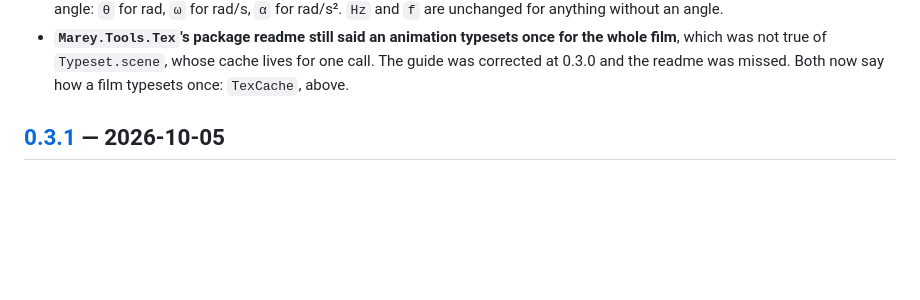
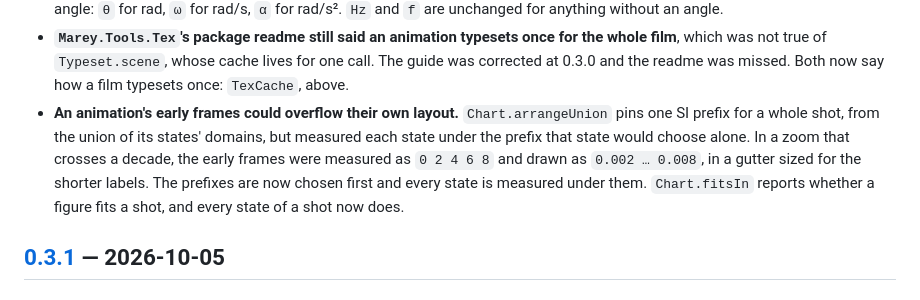
Before and after one commit to Axym-Labs/marey, a Markdown page: CHANGELOG.md, the part around the change. Rendered like a GitHub page; blank space fills up the shorter version.

Commit message:
changelog: a shot's early frames fit their own layout (D108)
Co-Authored-By: Claude Opus 5.5 <noreply@anthropic.com>

```diff
--- a/CHANGELOG.md
+++ b/CHANGELOG.md
@@ -111,6 +111,12 @@ land in a minor release.
   film**, which was not true of `Typeset.scene`, whose cache lives for one call. The guide was
   corrected at 0.3.0 and the readme was missed. Both now say how a film typesets once:
   `TexCache`, above.
+- **An animation's early frames could overflow their own layout.** `Chart.arrangeUnion` pins one
+  SI prefix for a whole shot, from the union of its states' domains, but measured each state
+  under the prefix that state would choose alone. In a zoom that crosses a decade, the early
+  frames were measured as `0 2 4 6 8` and drawn as `0.002 … 0.008`, in a gutter sized for the
+  shorter labels. The prefixes are now chosen first and every state is measured under them.
+  `Chart.fitsIn` reports whether a figure fits a shot, and every state of a shot now does.
 
 ## [0.3.1] — 2026-10-05
 
```
